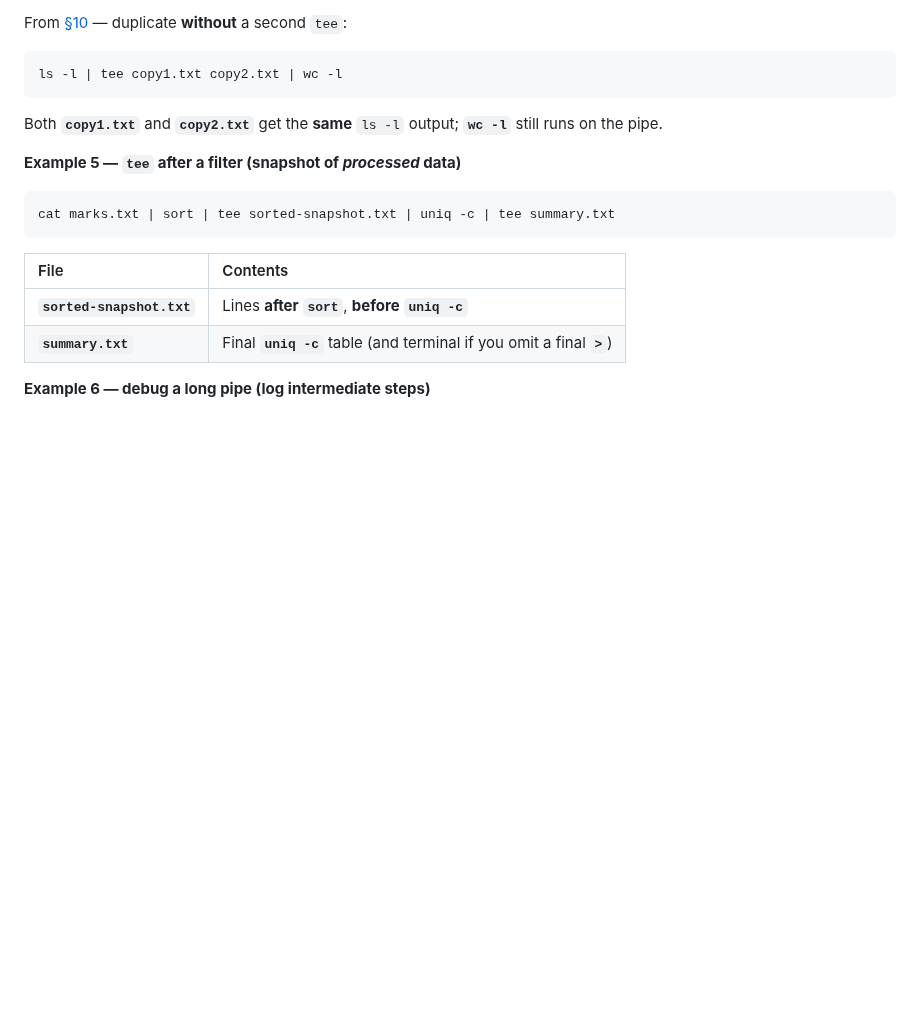
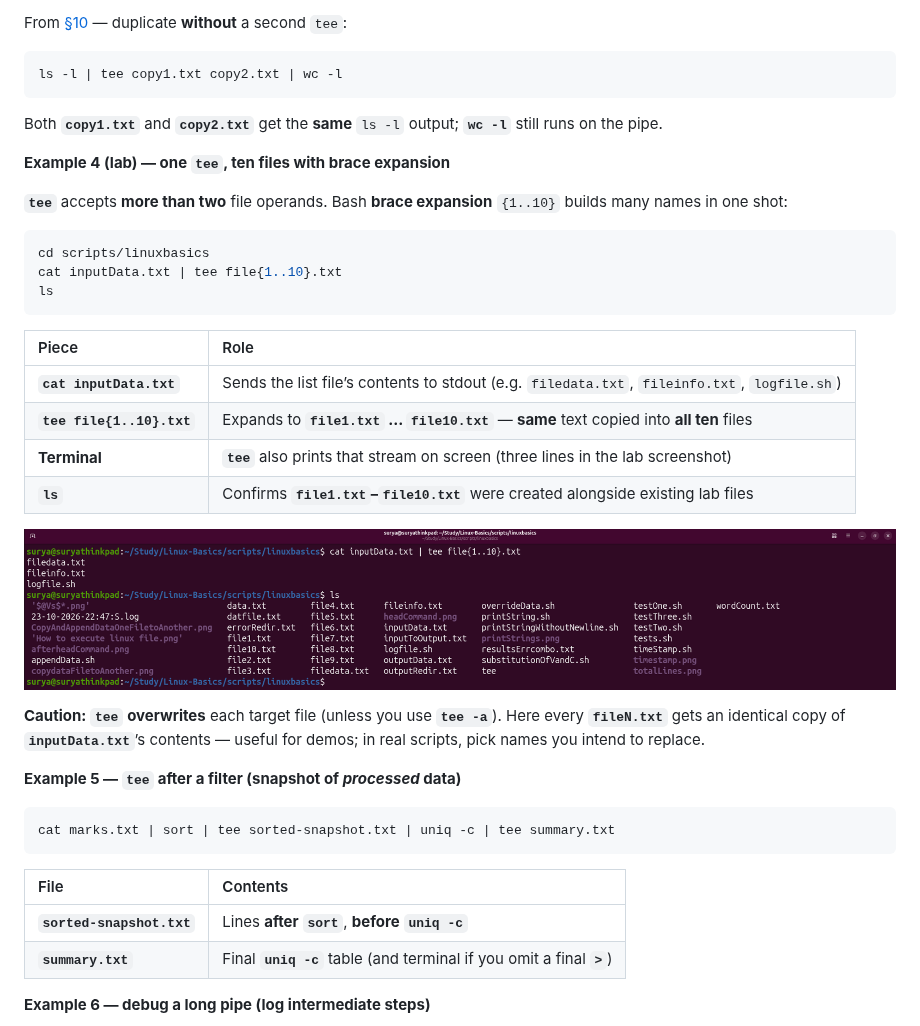
Before and after one commit to chaitussm/Linux-Basics, a Markdown page: docs/topics/PipingTeeXargs.md, the part around the change. Drawn GitHub-style; pictures changed too: docs/assets/tee-lab-cat-inputData-tee-file-brace-1-10-terminal.png (added); blank space fills up the shorter version.

Commit message:
docs(PipingTeeXargs): §11 tee example cat inputData | tee file{1..10}.txt
Co-authored-by: Chaitanya <chaitussm@users.noreply.github.com>

````diff
--- a/docs/topics/PipingTeeXargs.md
+++ b/docs/topics/PipingTeeXargs.md
@@ -699,6 +699,27 @@ ls -l | tee copy1.txt copy2.txt | wc -l
 
 Both **`copy1.txt`** and **`copy2.txt`** get the **same** `ls -l` output; **`wc -l`** still runs on the pipe.
 
+**Example 4 (lab) — one `tee`, ten files with brace expansion**
+
+**`tee`** accepts **more than two** file operands. Bash **brace expansion** `{1..10}` builds many names in one shot:
+
+```bash
+cd scripts/linuxbasics
+cat inputData.txt | tee file{1..10}.txt
+ls
+```
+
+| Piece | Role |
+| :--- | :--- |
+| **`cat inputData.txt`** | Sends the list file’s contents to stdout (e.g. `filedata.txt`, `fileinfo.txt`, `logfile.sh`) |
+| **`tee file{1..10}.txt`** | Expands to **`file1.txt` … `file10.txt`** — **same** text copied into **all ten** files |
+| **Terminal** | **`tee`** also prints that stream on screen (three lines in the lab screenshot) |
+| **`ls`** | Confirms **`file1.txt`–`file10.txt`** were created alongside existing lab files |
+
+![Terminal: cat inputData.txt | tee file{1..10}.txt — output on screen; ls shows file1.txt through file10.txt](../assets/tee-lab-cat-inputData-tee-file-brace-1-10-terminal.png)
+
+**Caution:** **`tee`** **overwrites** each target file (unless you use **`tee -a`**). Here every **`fileN.txt`** gets an identical copy of **`inputData.txt`**’s contents — useful for demos; in real scripts, pick names you intend to replace.
+
 **Example 5 — `tee` after a filter (snapshot of *processed* data)**
 
 ```bash
````
